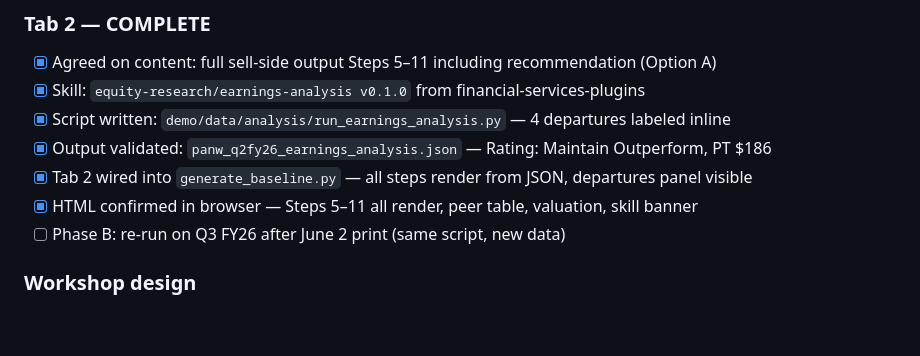
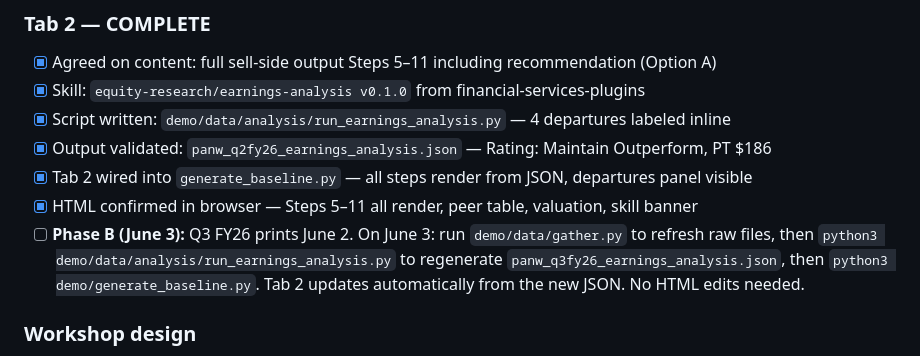
Before and after one commit to sandeepAGI/earnings-demo, a Markdown page: STATUS.md, the part around the change. Rendered like a GitHub page; blank space fills up the shorter version.

Commit message:
STATUS: note June 3 Phase B refresh procedure for Q3 FY26
Co-Authored-By: Claude Sonnet 4.6 <noreply@anthropic.com>

```diff
--- a/STATUS.md
+++ b/STATUS.md
@@ -50,7 +50,7 @@ Tab 2 is complete: full sell-side analysis following `equity-research/earnings-a
 - [x] Output validated: `panw_q2fy26_earnings_analysis.json` — Rating: Maintain Outperform, PT $186
 - [x] Tab 2 wired into `generate_baseline.py` — all steps render from JSON, departures panel visible
 - [x] HTML confirmed in browser — Steps 5–11 all render, peer table, valuation, skill banner
-- [ ] Phase B: re-run on Q3 FY26 after June 2 print (same script, new data)
+- [ ] **Phase B (June 3):** Q3 FY26 prints June 2. On June 3: run `demo/data/gather.py` to refresh raw files, then `python3 demo/data/analysis/run_earnings_analysis.py` to regenerate `panw_q3fy26_earnings_analysis.json`, then `python3 demo/generate_baseline.py`. Tab 2 updates automatically from the new JSON. No HTML edits needed.
 
 ### Workshop design
 - [ ] Compressed 45-minute agenda pass
```
